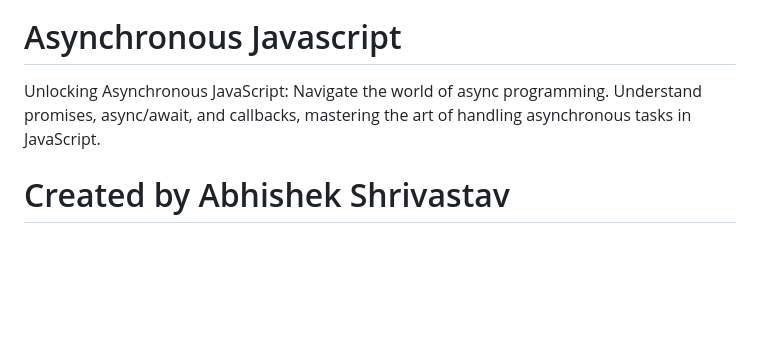
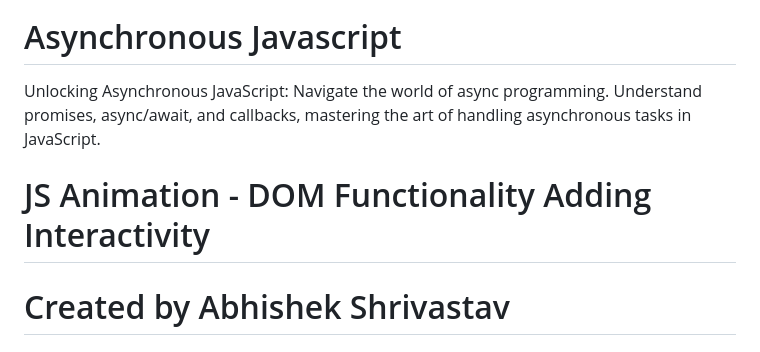
Before and after one commit to AbhishekShrivastav73/Front-End-Domination-With-Sheryians-Coding-Schools-, a Markdown page: README.md, the part around the change. Rendered like a GitHub page; blank space fills up the shorter version.

```diff
--- a/README.md
+++ b/README.md
@@ -238,5 +238,7 @@ btn.dispatchEvent(evt)
 
 Unlocking Asynchronous JavaScript: Navigate the world of async programming. Understand promises, async/await, and callbacks, mastering the art of handling asynchronous tasks in JavaScript.
 
+# JS Animation - DOM Functionality Adding Interactivity
+
 # Created by Abhishek Shrivastav
 # Mentor - Harsh Sharma
```
